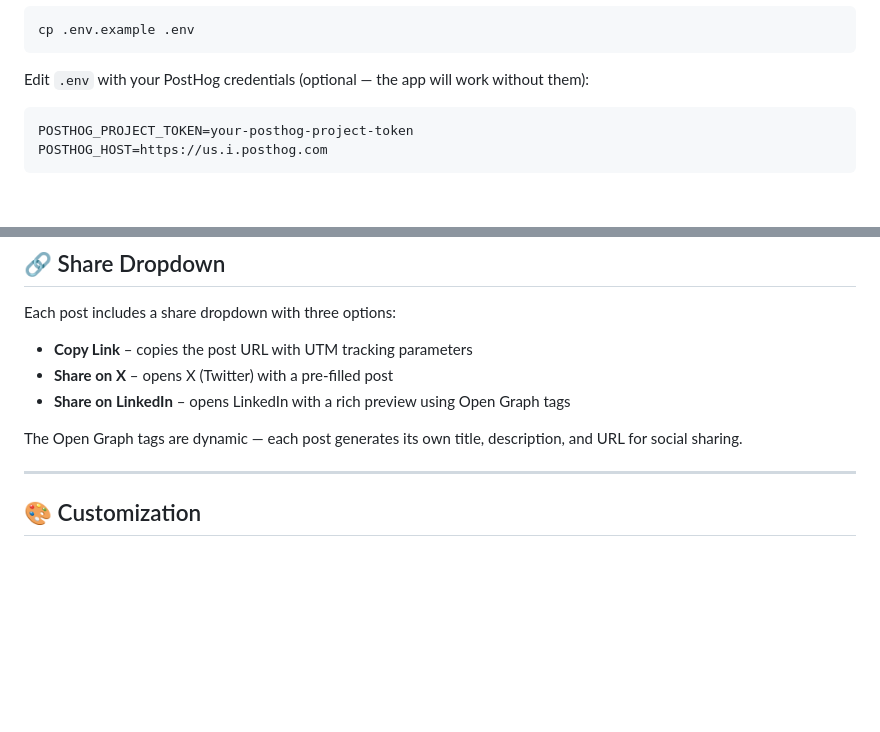
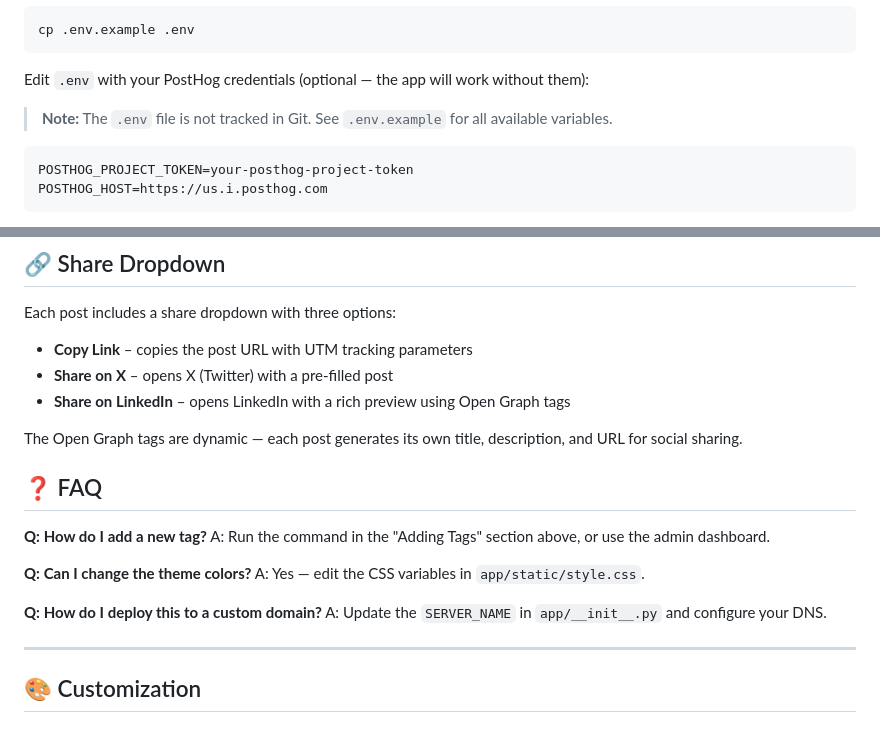
Before and after one commit to SandeepKumarKuanar/personal-blog, a Markdown page: README.md, 2 parts joined by grey strips. Drawn GitHub-style; blank space fills up the shorter version.

Commit message:
Update README.md
Adding more polish to the README

````diff
--- a/README.md
+++ b/README.md
@@ -126,6 +133,8 @@ cp .env.example .env
 
 Edit `.env` with your PostHog credentials (optional — the app will work without them):
 
+> **Note:** The `.env` file is not tracked in Git. See `.env.example` for all available variables.
+
 ```
 POSTHOG_PROJECT_TOKEN=your-posthog-project-token
 POSTHOG_HOST=https://us.i.posthog.com
@@ -212,6 +221,17 @@ Each post includes a share dropdown with three options:
 - **Share on LinkedIn** – opens LinkedIn with a rich preview using Open Graph tags
 
 The Open Graph tags are dynamic — each post generates its own title, description, and URL for social sharing.
+
+## ❓ FAQ
+
+**Q: How do I add a new tag?**
+A: Run the command in the "Adding Tags" section above, or use the admin dashboard.
+
+**Q: Can I change the theme colors?**
+A: Yes — edit the CSS variables in `app/static/style.css`.
+
+**Q: How do I deploy this to a custom domain?**
+A: Update the `SERVER_NAME` in `app/__init__.py` and configure your DNS.
 
 ---
 
````
Also changed, not shown: other parts of README.md (+7 -1 lines).
